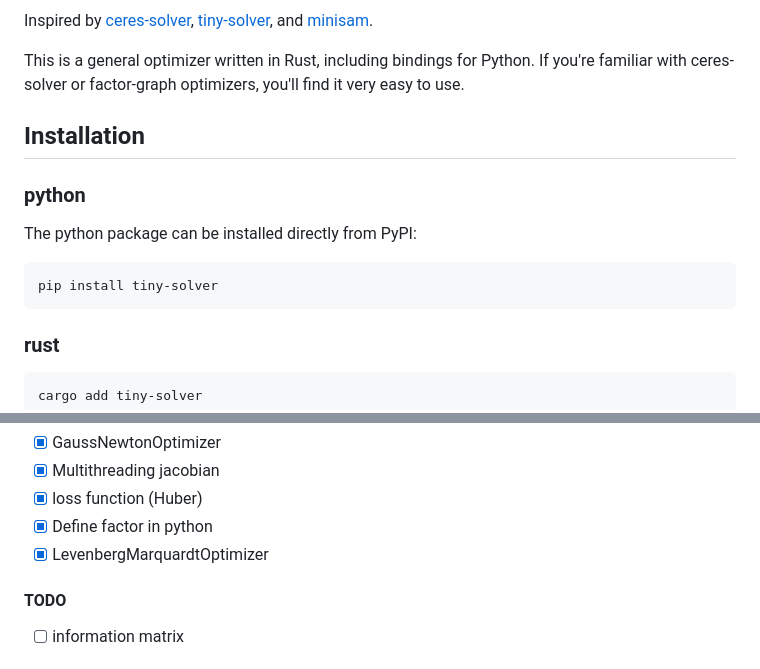
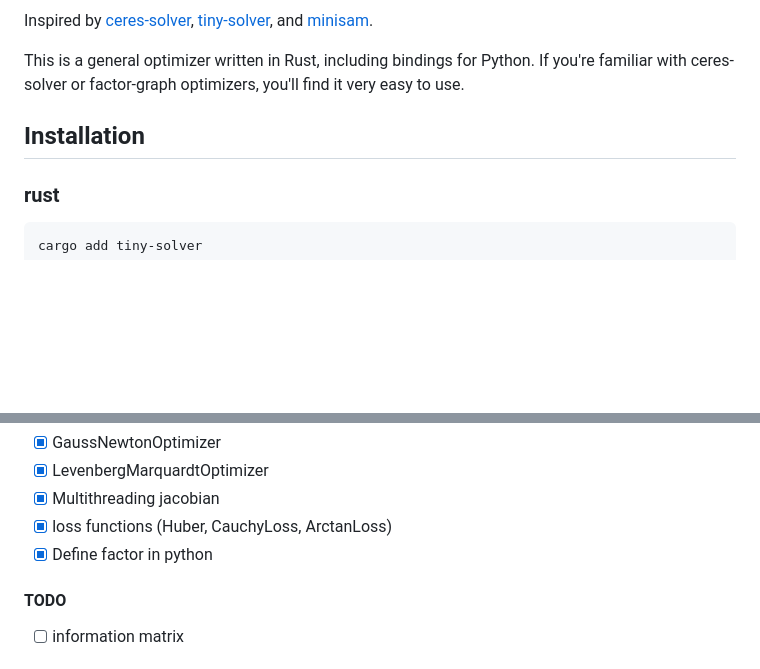
Before and after one commit to powei-lin/tiny-solver-rs, a Markdown page: README.md, 2 parts joined by grey strips. Rendered like a GitHub page; blank space fills up the shorter version.

Commit message:
readme (#34)

````diff
--- a/README.md
+++ b/README.md
@@ -10,11 +10,6 @@ Inspired by [ceres-solver](https://github.com/ceres-solver/ceres-solver), [tiny-
 This is a general optimizer written in Rust, including bindings for Python. If you're familiar with ceres-solver or factor-graph optimizers, you'll find it very easy to use.
 
 ## Installation
-### python
-The python package can be installed directly from PyPI:
-```sh
-pip install tiny-solver
-```
 ### rust
 ```sh
 cargo add tiny-solver
@@ -27,8 +22,8 @@ cargo add tiny-solver
 - [x] GaussNewtonOptimizer
+- [x] LevenbergMarquardtOptimizer
 - [x] Multithreading jacobian
-- [x] loss function (Huber)
+- [x] loss functions (Huber, CauchyLoss, ArctanLoss)
 - [x] Define factor in python
-- [x] LevenbergMarquardtOptimizer
 
 #### TODO
 - [ ] information matrix
````
Also changed, not shown: other parts of README.md (+1 -1 lines).
